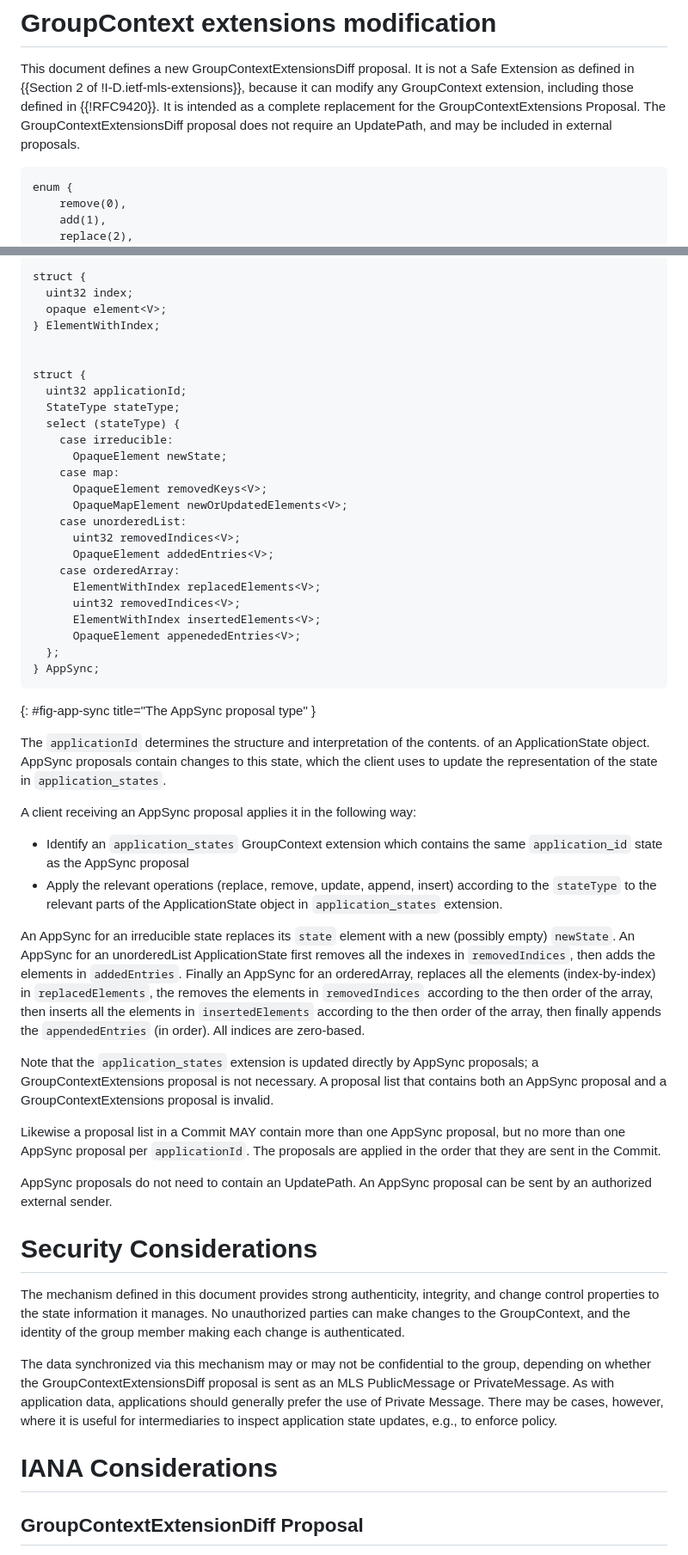
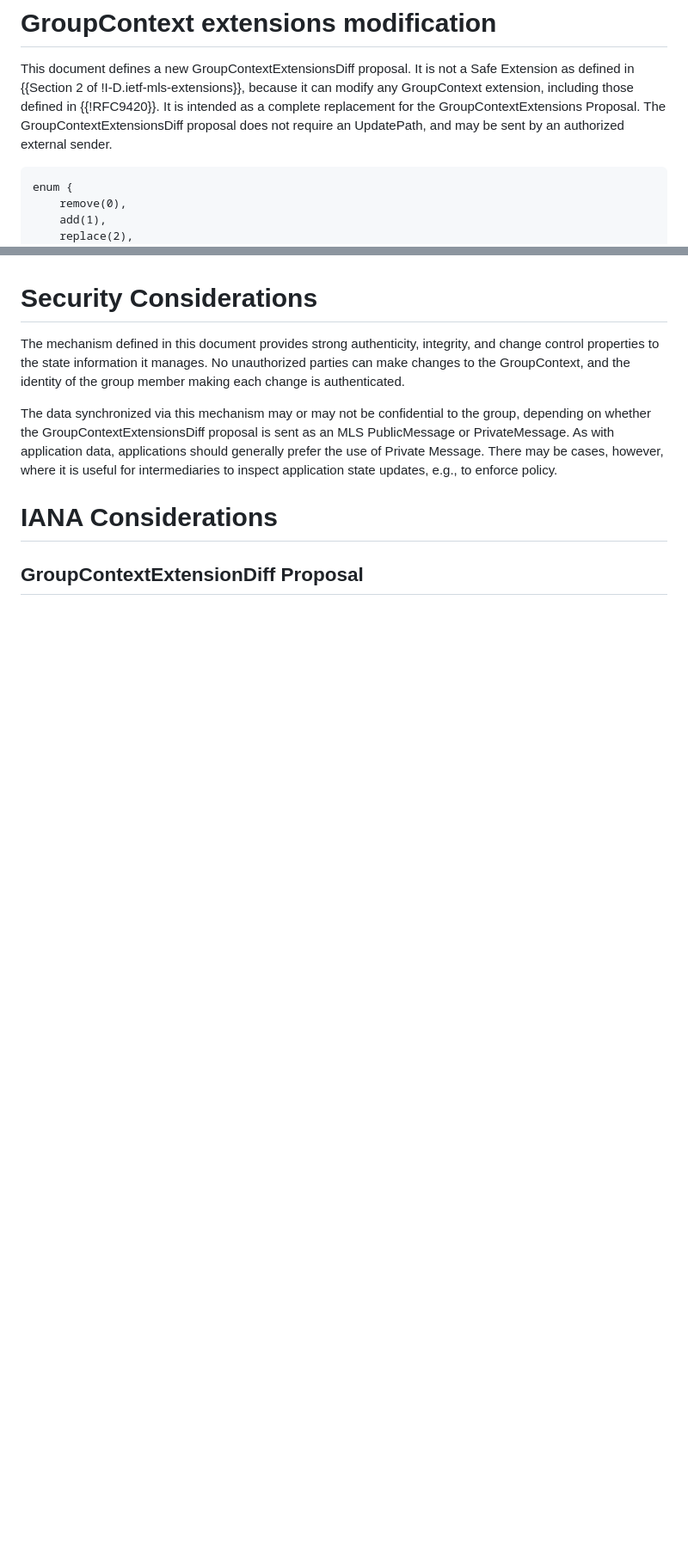
Before and after one commit to bifurcation/mls-appsync, a Markdown page: draft-barnes-mls-appsync.md, 2 parts joined by grey strips. Shown: that part at 86% size. GitHub-like rendering; blank space fills up the shorter version.

```diff
--- a/draft-barnes-mls-appsync.md
+++ b/draft-barnes-mls-appsync.md
@@ -86,7 +86,7 @@ is not a Safe Extension as defined in {{Section 2 of
 extension, including those defined in {{!RFC9420}}. It is intended as a
 complete replacement for the GroupContextExtensions Proposal.
 The GroupContextExtensionsDiff proposal does not require an UpdatePath,
-and may be included in external proposals.
+and may be sent by an authorized external sender.
 
 ~~~ tls
 enum {
@@ -290,68 +225,3 @@ struct {
-~~~ tls
-struct {
-  uint32 index;
-  opaque element<V>;
-} ElementWithIndex;
-
-
-struct {
-  uint32 applicationId;
-  StateType stateType;
-  select (stateType) {
-    case irreducible:
-      OpaqueElement newState;
-    case map:
-      OpaqueElement removedKeys<V>;
-      OpaqueMapElement newOrUpdatedElements<V>;
-    case unorderedList:
-      uint32 removedIndices<V>;
-      OpaqueElement addedEntries<V>;
-    case orderedArray:
-      ElementWithIndex replacedElements<V>;
-      uint32 removedIndices<V>;
-      ElementWithIndex insertedElements<V>;
-      OpaqueElement appenededEntries<V>;
-  };
-} AppSync;
-~~~
-{: #fig-app-sync title="The AppSync proposal type" }
-
-The `applicationId` determines the structure and interpretation of the contents.
-of an ApplicationState object. AppSync proposals
-contain changes to this state, which the client uses to update the
-representation of the state in `application_states`.
-
-A client receiving an AppSync proposal applies it in the following way:
-
-* Identify an `application_states` GroupContext extension which contains the
-  same `application_id` state as the AppSync proposal
-* Apply the relevant operations (replace, remove, update, append, insert)
-  according to the `stateType` to the relevant parts of the ApplicationState
-  object in `application_states` extension.
-
-An AppSync for an irreducible state replaces its `state` element with a new
-(possibly empty) `newState`.  An AppSync for an unorderedList ApplicationState first
-removes all the indexes in `removedIndices`, then adds the elements in
-`addedEntries`. Finally an AppSync for an orderedArray, replaces all the
-elements (index-by-index) in `replacedElements`, the removes the elements in
-`removedIndices` according to the then order of the array, then inserts all the
-elements in `insertedElements` according to the then order of the array, then
-finally appends the `appendedEntries` (in order). All indices are zero-based.
-
-Note that the `application_states` extension is updated directly by AppSync
-proposals; a GroupContextExtensions proposal is not necessary. A proposal list
-that contains both an AppSync proposal and a GroupContextExtensions proposal
-is invalid.
-
-Likewise a proposal list in a Commit MAY contain more than one AppSync proposal,
-but no more than one AppSync proposal per `applicationId`. The proposals are
-applied in the order that they are sent in the Commit.
-
-AppSync proposals do not need to contain an UpdatePath. An AppSync proposal can
-be sent by an authorized external sender.
-
-
-
 # Security Considerations
 
 The mechanism defined in this document provides strong authenticity, integrity,
```
Also changed, not shown: other parts of draft-barnes-mls-appsync.md (+0 -65 lines).
